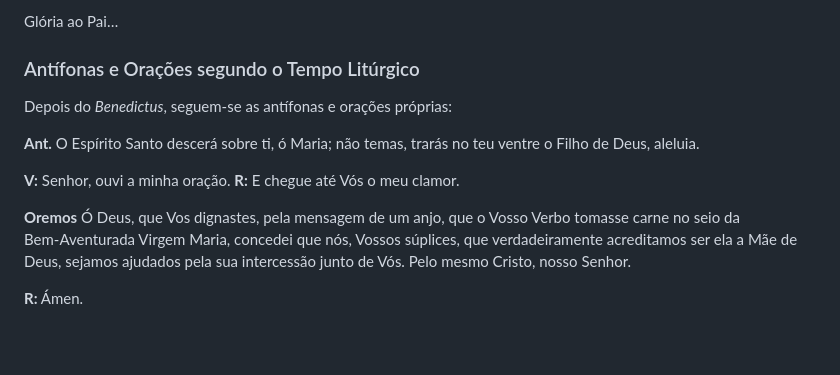
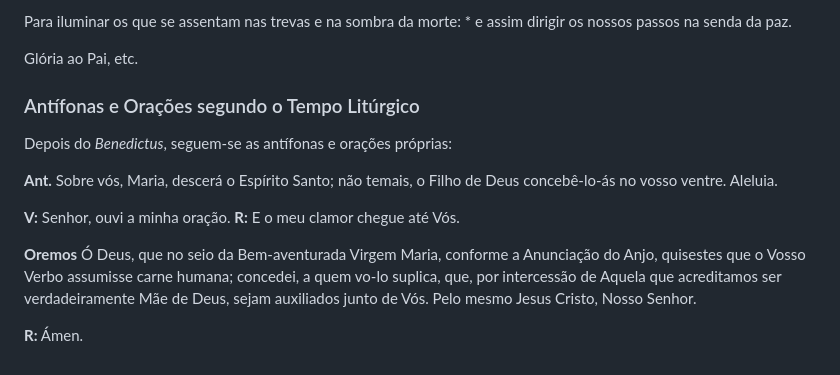
Before and after one commit to ordem-terceira-dominicana/ordem-terceira-dominicana.github.io, a Markdown page: content/lauds/advent.md, the part around one of its changes. Drawn GitHub-style; blank space fills up the shorter version.

```diff
--- a/content/lauds/advent.md
+++ b/content/lauds/advent.md
@@ -194,14 +198,16 @@ para iluminar os que jazem nas trevas e na sombra da morte, e dirigir os nossos
 
-Glória ao Pai…
+Para iluminar os que se assentam nas trevas e na sombra da morte: * e assim dirigir os nossos passos na senda da paz.
+
+Glória ao Pai, etc.
 
 ### Antífonas e Orações segundo o Tempo Litúrgico
 
 Depois do _Benedictus_, seguem‑se as antífonas e orações próprias:
 
-**Ant.** O Espírito Santo descerá sobre ti, ó Maria; não temas, trarás no teu ventre o Filho de Deus, aleluia.
+**Ant.** Sobre vós, Maria, descerá o Espírito Santo; não temais, o Filho de Deus concebê-lo-ás no vosso ventre. Aleluia.
 
-**V:** Senhor, ouvi a minha oração. **R:** E chegue até Vós o meu clamor.
+**V:** Senhor, ouvi a minha oração. **R:** E o meu clamor chegue até Vós.
 
-**Oremos** Ó Deus, que Vos dignastes, pela mensagem de um anjo, que o Vosso Verbo tomasse carne no seio da Bem‑Aventurada Virgem Maria, concedei que nós, Vossos súplices, que verdadeiramente acreditamos ser ela a Mãe de Deus, sejamos ajudados pela sua intercessão junto de Vós. Pelo mesmo Cristo, nosso Senhor.
+**Oremos** Ó Deus, que no seio da Bem-aventurada Virgem Maria, conforme a Anunciação do Anjo, quisestes que o Vosso Verbo assumisse carne humana; concedei, a quem vo-lo suplica, que, por intercessão de Aquela que acreditamos ser verdadeiramente Mãe de Deus, sejam auxiliados junto de Vós. Pelo mesmo Jesus Cristo, Nosso Senhor.
 
 **R:** Ámen.
```
Also changed, not shown: other parts of content/lauds/advent.md (+85 -81 lines).
